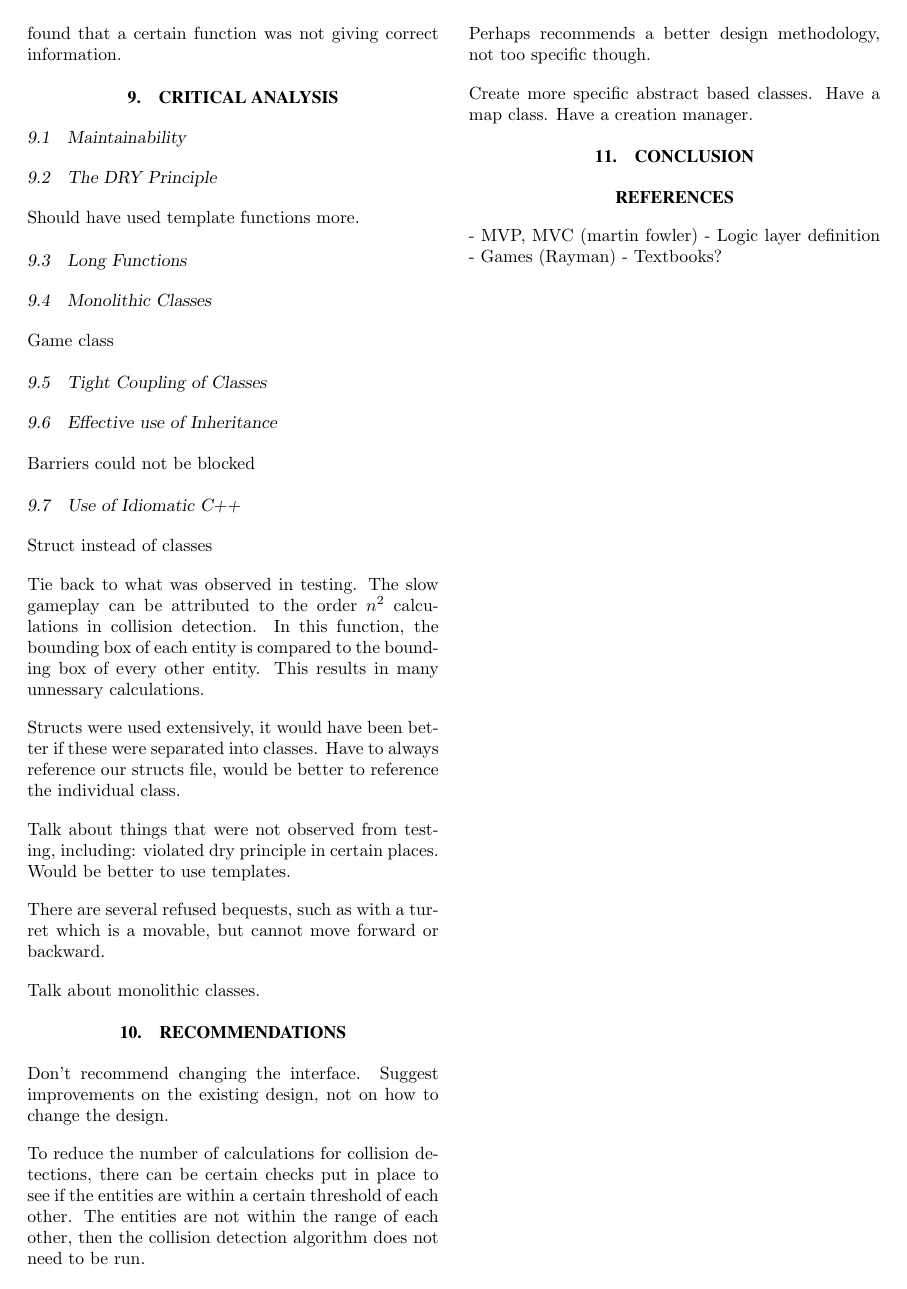
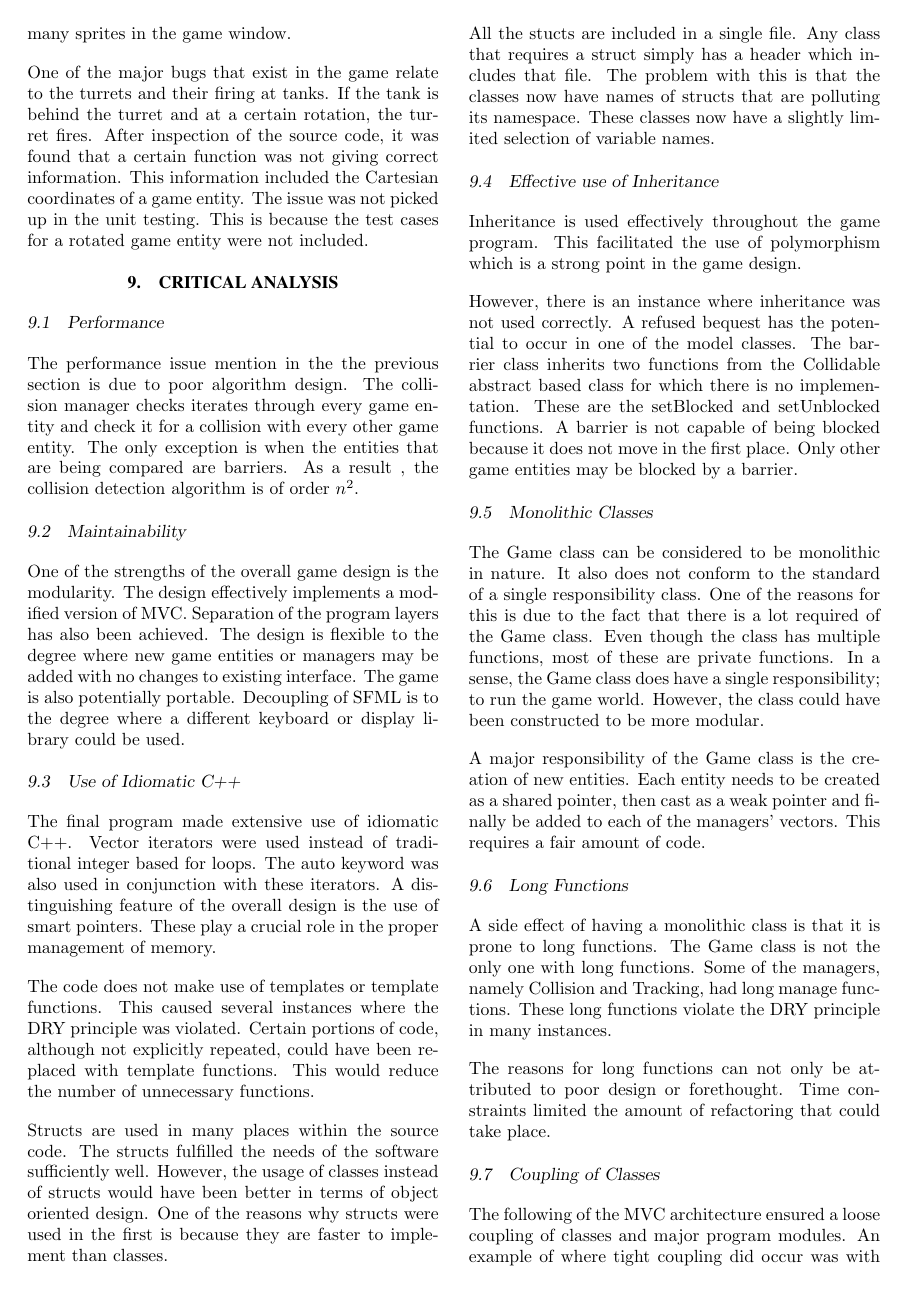
Before and after one commit to danielgholmes/tank-battles, a LaTeX document (report/technical_report.tex): page 5 of 5 before the commit and page 5 of 6 after it. Compiled offline with pdfLaTeX.

Commit message:
Report: First iteration almost done
Still needs:
More recommendations
Small section on Orientation class
Abstract
Introduction
Conclusion

```diff
--- a/report/technical_report.tex
+++ b/report/technical_report.tex
@@ -231,51 +234,54 @@ All basic game functionality was implemented. In addition, two minor and two maj
 \subsection{Gameplay Testing}
 Several bugs and performance issues were highlighted during normal gameplay testing. The most noticeable issue is that a framerate drop occurs when there are many sprites in the game window.
 
-One of the major bugs that exist in the game relate to the turrets and their firing at tanks. If the tank is behind the turret and at a certain rotation, the turret fires. After inspection of the source code, it was found that a certain function was not giving correct information. %unit tests for the get bounding box function?
+One of the major bugs that exist in the game relate to the turrets and their firing at tanks. If the tank is behind the turret and at a certain rotation, the turret fires. After inspection of the source code, it was found that a certain function was not giving correct information. This information included the Cartesian coordinates of a game entity. The issue was not picked up in the unit testing. This is because the test cases for a rotated game entity were not included.
 
-%other gameplay testing?
+%other gameplay testing? bugs?
 
 %%%%%%%%%%%%%%%%%%%%%%%%%%%%%%%%%%%%%%%%%%%%%%%%%%%%%%%%%%%%%%%%%%%%%%%%%%%%%%%
 %
-\section{CRITICAL ANALYSIS} % rough
+\section{CRITICAL ANALYSIS} % first iteration
+
+\subsection{Performance}
+The performance issue mention in the the previous section is due to poor algorithm design. The collision manager checks iterates through every game entity and check it for a collision with every other game entity. The only exception is when the entities that are being compared are barriers. As a result , the collision detection algorithm is of order $ n^{2} $.
+
+%\subsection{Bugs}?
 
 \subsection{Maintainability}
+One of the strengths of the overall game design is the modularity. The design effectively implements a modified version of MVC. Separation of the program layers has also been achieved. The design is flexible to the degree where new game entities or managers may be added with no changes to existing interface. The game is also potentially portable. Decoupling of SFML is to the degree where a different keyboard or display library could be used.
 
-\subsection{The DRY Principle}
-Should have used template functions more.
+\subsection{Use of Idiomatic C++}
+The final program made extensive use of idiomatic C++. Vector iterators were used instead of traditional integer based for loops. The auto keyword was also used in conjunction with these iterators. A distinguishing feature of the overall design is the use of smart pointers. These play a crucial role in the proper management of memory.
+
+The code does not make use of templates or template functions. This caused several instances where the DRY principle was violated. Certain portions of code, although not explicitly repeated, could have been replaced with template functions. This would reduce the number of unnecessary functions.
+
+Structs are used in many places within the source code. The structs fulfilled the needs of the software sufficiently well. However, the usage of classes instead of structs would have been better in terms of object oriented design. One of the reasons why structs were used in the first is because they are faster to implement than classes.
+
+All the stucts are included in a single file. Any class that requires a struct simply has a header which includes that file. The problem with this is that the classes now have names of structs that are polluting its namespace. These classes now have a slightly limited selection of variable names.
+
+\subsection{Effective use of Inheritance}
+Inheritance is used effectively throughout the game program. This facilitated the use of polymorphism which is a strong point in the game design.
+
+However, there is an instance where inheritance was not used correctly. A refused bequest has the potential to occur in one of the model classes. The barrier class inherits two functions from the Collidable abstract based class for which there is no implementation. These are the setBlocked and setUnblocked functions. A barrier is not capable of being blocked because it does not move in the first place. Only other game entities may be blocked by a barrier.
+
+\subsection{Monolithic Classes}
+The Game class can be considered to be monolithic in nature. It also does not conform to the standard of a single responsibility class. One of the reasons for this is due to the fact that there is a lot required of the Game class. Even though the class has multiple functions, most of these are private functions. In a sense, the Game class does have a single responsibility; to run the game world. However, the class could have been constructed to be more modular.
+
+A major responsibility of the Game class is the creation of new entities. Each entity needs to be created as a shared pointer, then cast as a weak pointer and finally be added to each of the managers' vectors. This requires a fair amount of code.
 
 \subsection{Long Functions}
+A side effect of having a monolithic class is that it is prone to long functions. The Game class is not the only one with long functions. Some of the managers, namely Collision and Tracking, had long manage functions. These long functions violate the DRY principle in many instances.
 
-\subsection{Monolithic Classes}
-Game class
+The reasons for long functions can not only be attributed to poor design or forethought. Time constraints limited the amount of refactoring that could take place.
 
-\subsection{Tight Coupling of Classes}
-
-\subsection{Effective use of Inheritance}
-Barriers could not be blocked
-
-\subsection{Use of Idiomatic C++}
-Struct instead of classes
-
-Tie back to what was observed in testing. The slow gameplay can be attributed to the order $ n^{2} $ calculations in collision detection. In this function, the bounding box of each entity is compared to the bounding box of every other entity. This results in many unnessary calculations.
-
-Structs were used extensively, it would have been better if these were separated into classes. Have to always reference our structs file, would be better to reference the individual class.
-
-Talk about things that were not observed from testing, including: violated dry principle in certain places. Would be better to use templates.
-
-There are several refused bequests, such as with a turret which is a movable, but cannot move forward or backward.
-
-Talk about monolithic classes.
+\subsection{Coupling of Classes}
+The following of the MVC architecture ensured a loose coupling of classes and major program modules. An example of where tight coupling did occur was with the Orientation class. This class was developed so that SFML would not be used in the model classes. Also, it helped ensure that code was not repeated. The trade-off with this was that a tight coupling occurred.
 
 %%%%%%%%%%%%%%%%%%%%%%%%%%%%%%%%%%%%%%%%%%%%%%%%%%%%%%%%%%%%%%%%%%%%%%%%%%%%%%%
 %
-\section{RECOMMENDATIONS} % rough
-Don't recommend changing the interface. Suggest improvements on the existing design, not on how to change the design.
+\section{RECOMMENDATIONS} % first iteration
 
-To reduce the number of calculations for collision detections, there can be certain checks put in place to see if the entities are within a certain threshold of each other. The entities are not within the range of each other, then the collision detection algorithm does not need to be run.
+The following recommendations relate to improving the existing game design. Changes to existing design are not given.
 
-Perhaps recommends a better design methodology, not too specific though.
+To address the performance issue a simple conditional statement can be included in the collision detection algorithm. More specifically, an algorithm exit conditional statement can be put at the beginning of the algorithm. If two entities that are being compared are further apart than the maximum sprite dimension, then collision detection does not need to occur. This means that object that are far apart with not be checked for a collision. The change does not require any changes to interface. All the required information for this additional conditional statement is accessible from with the algorithm scope.
 
-Create more specific abstract based classes.
-Have a map class.
-Have a creation manager.
@@ -296,9 +307,5 @@ Have a creation manager.
 \bibliographystyle{witseie}
 \bibliography{references}
 
-- MVP, MVC (martin fowler)
-- Logic layer definition
-- Games (Rayman)
-- Textbooks?
 
 \end{document}
```
Also changed, not shown: report/technical_report.pdf, report/technical_report.tex (12 more changed lines), 4 other files.
